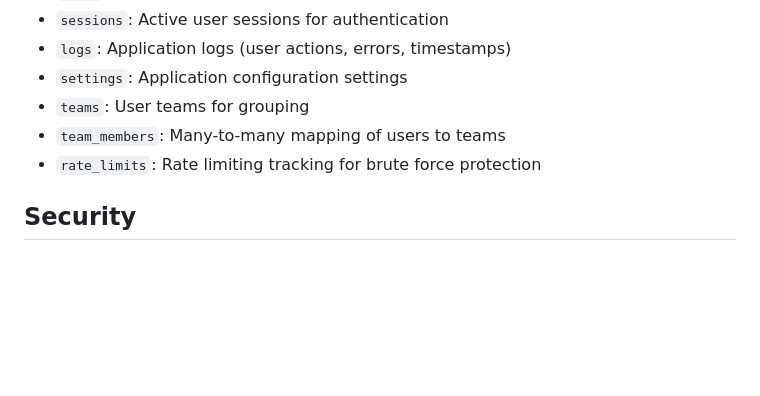
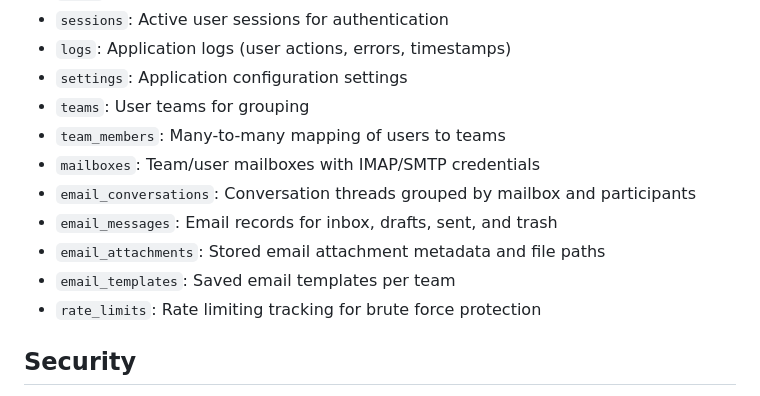
Before and after one commit to baartch/InVolo-Venues, a Markdown page: AGENTS.md, the part around one of its changes. Rendered like a GitHub page; blank space fills up the shorter version.

```diff
--- a/AGENTS.md
+++ b/AGENTS.md
@@ -90,6 +56,11 @@ The database schema is in `sql/schema.sql` and includes the following tables:
 - `settings`: Application configuration settings
 - `teams`: User teams for grouping
 - `team_members`: Many-to-many mapping of users to teams
+- `mailboxes`: Team/user mailboxes with IMAP/SMTP credentials
+- `email_conversations`: Conversation threads grouped by mailbox and participants
+- `email_messages`: Email records for inbox, drafts, sent, and trash
+- `email_attachments`: Stored email attachment metadata and file paths
+- `email_templates`: Saved email templates per team
 - `rate_limits`: Rate limiting tracking for brute force protection
 
 ## Security
```
Also changed, not shown: other parts of AGENTS.md (+29 -63 lines).
